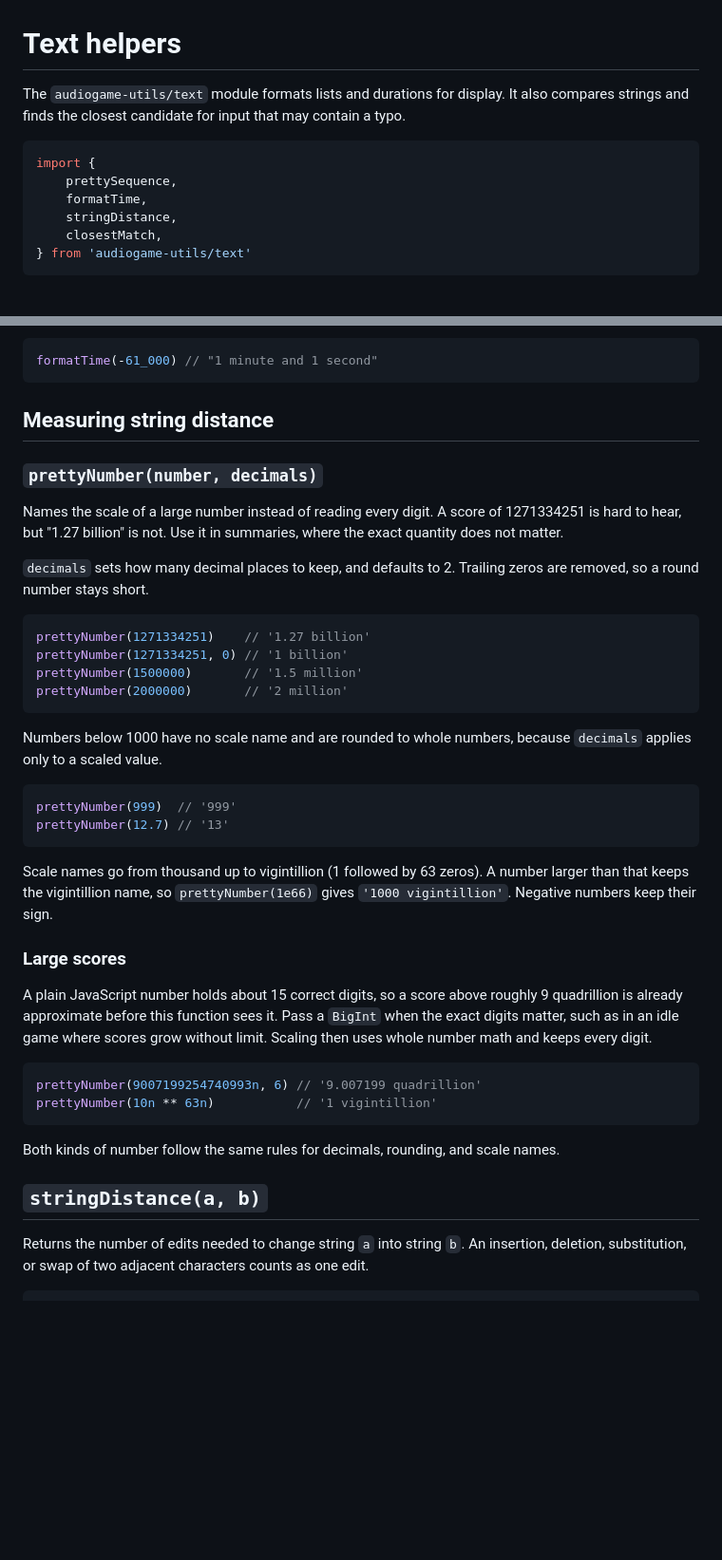
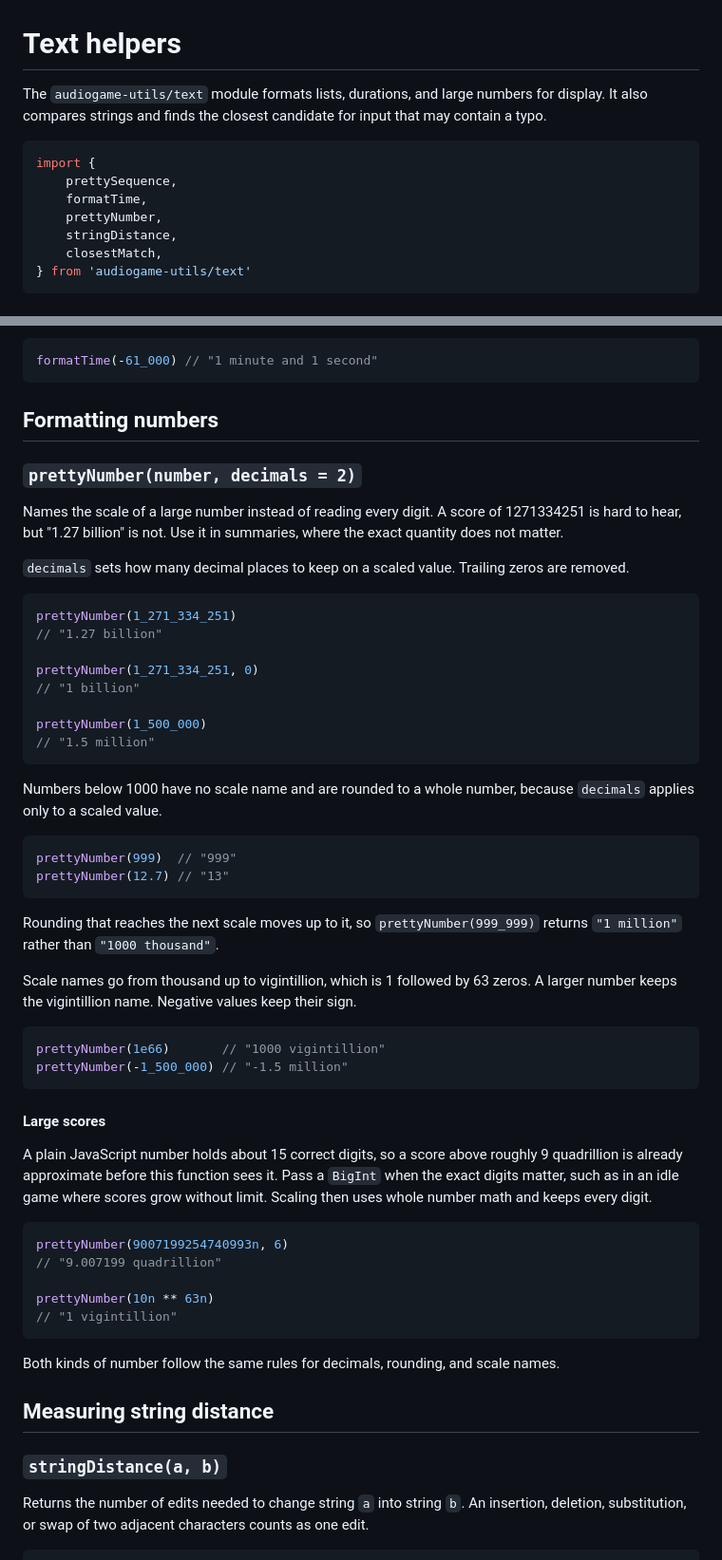
Before and after one commit to cartertemm/audiogame-utils, a Markdown page: docs/text.md, 2 parts joined by grey strips. Shown at 95% size. Rendered like a GitHub page; blank space fills up the shorter version.

Commit message:
Fix prettyNumber placement in text docs

````diff
--- a/docs/text.md
+++ b/docs/text.md
@@ -1,11 +1,12 @@
 # Text helpers
 
-The `audiogame-utils/text` module formats lists and durations for display. It also compares strings and finds the closest candidate for input that may contain a typo.
+The `audiogame-utils/text` module formats lists, durations, and large numbers for display. It also compares strings and finds the closest candidate for input that may contain a typo.
 
 ```js
 import {
 	prettySequence,
 	formatTime,
+	prettyNumber,
 	stringDistance,
 	closestMatch,
 } from 'audiogame-utils/text'
@@ -77,42 +78,58 @@ Negative values are treated as elapsed durations, so their sign is ignored:
 formatTime(-61_000) // "1 minute and 1 second"
 ```
 
-## Measuring string distance
+## Formatting numbers
 
-### `prettyNumber(number, decimals)`
+### `prettyNumber(number, decimals = 2)`
 
 Names the scale of a large number instead of reading every digit. A score of 1271334251 is hard to hear, but "1.27 billion" is not. Use it in summaries, where the exact quantity does not matter.
 
-`decimals` sets how many decimal places to keep, and defaults to 2. Trailing zeros are removed, so a round number stays short.
+`decimals` sets how many decimal places to keep on a scaled value. Trailing zeros are removed.
 
 ```js
-prettyNumber(1271334251)    // '1.27 billion'
-prettyNumber(1271334251, 0) // '1 billion'
-prettyNumber(1500000)       // '1.5 million'
-prettyNumber(2000000)       // '2 million'
+prettyNumber(1_271_334_251)
+// "1.27 billion"
+
+prettyNumber(1_271_334_251, 0)
+// "1 billion"
+
+prettyNumber(1_500_000)
+// "1.5 million"
 ```
 
-Numbers below 1000 have no scale name and are rounded to whole numbers, because `decimals` applies only to a scaled value.
+Numbers below 1000 have no scale name and are rounded to a whole number, because `decimals` applies only to a scaled value.
 
 ```js
-prettyNumber(999)  // '999'
-prettyNumber(12.7) // '13'
+prettyNumber(999)  // "999"
+prettyNumber(12.7) // "13"
 ```
 
-Scale names go from thousand up to vigintillion (1 followed by 63 zeros). A number larger than that keeps the vigintillion name, so `prettyNumber(1e66)` gives `'1000 vigintillion'`. Negative numbers keep their sign.
+Rounding that reaches the next scale moves up to it, so `prettyNumber(999_999)` returns `"1 million"` rather than `"1000 thousand"`.
 
-### Large scores
+Scale names go from thousand up to vigintillion, which is 1 followed by 63 zeros. A larger number keeps the vigintillion name. Negative values keep their sign.
+
+```js
+prettyNumber(1e66)       // "1000 vigintillion"
+prettyNumber(-1_500_000) // "-1.5 million"
+```
+
+#### Large scores
 
 A plain JavaScript number holds about 15 correct digits, so a score above roughly 9 quadrillion is already approximate before this function sees it. Pass a `BigInt` when the exact digits matter, such as in an idle game where scores grow without limit. Scaling then uses whole number math and keeps every digit.
 
 ```js
-prettyNumber(9007199254740993n, 6) // '9.007199 quadrillion'
-prettyNumber(10n ** 63n)           // '1 vigintillion'
+prettyNumber(9007199254740993n, 6)
+// "9.007199 quadrillion"
+
+prettyNumber(10n ** 63n)
+// "1 vigintillion"
 ```
 
 Both kinds of number follow the same rules for decimals, rounding, and scale names.
 
-## `stringDistance(a, b)`
+## Measuring string distance
+
+### `stringDistance(a, b)`
 
 Returns the number of edits needed to change string `a` into string `b`. An insertion, deletion, substitution, or swap of two adjacent characters counts as one edit.
 
````
